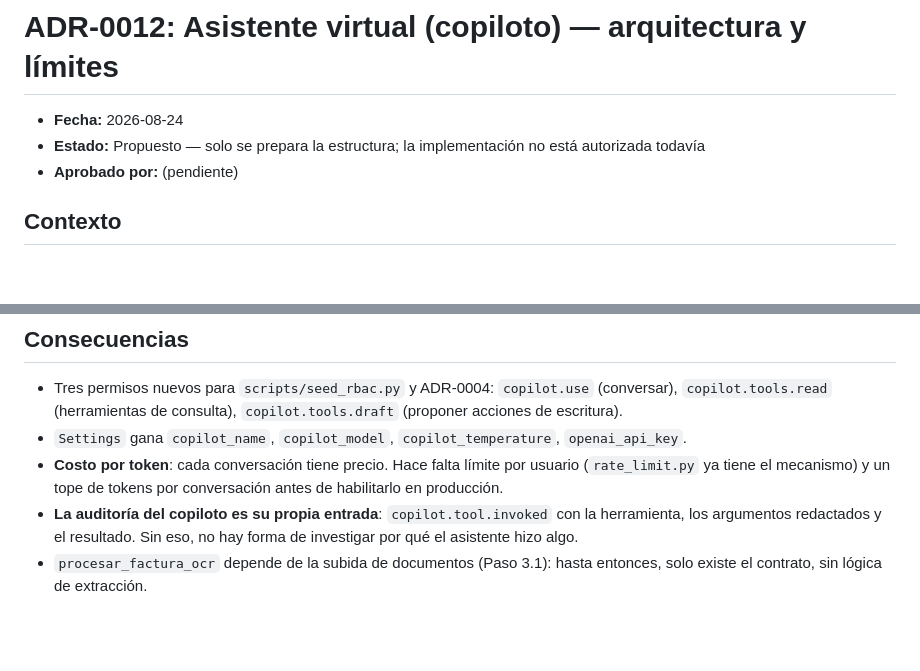
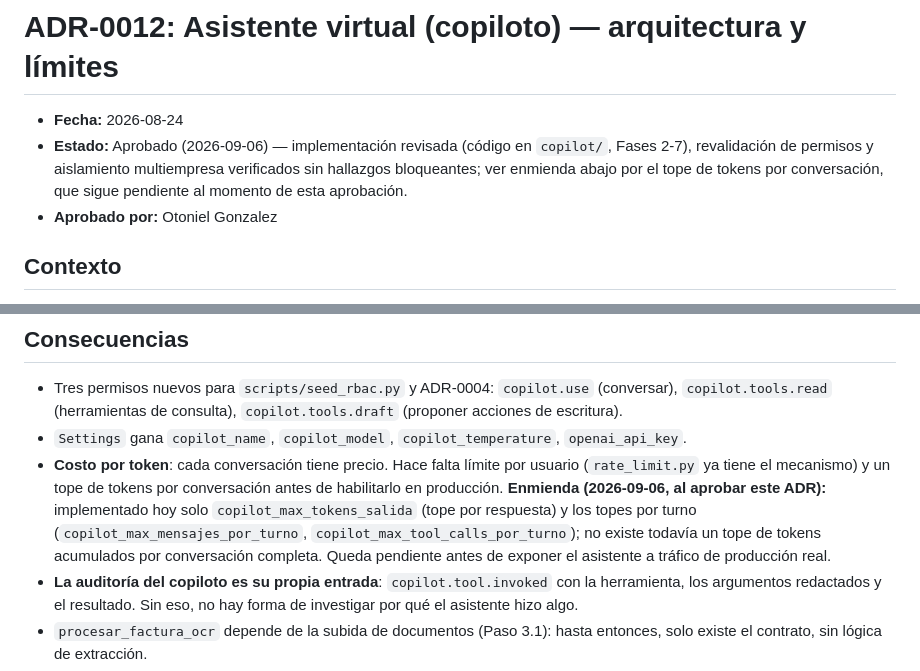
Before and after one commit to wrldottoDev/amvarmarLMS, a Markdown page: docs/adr/0012-asistente-virtual.md, 2 parts joined by grey strips. GitHub-like rendering; blank space fills up the shorter version.

Commit message:
docs(adr): aprueba ADR-0012 (asistente virtual AMVI)
Estado pasa de "Propuesto" a "Aprobado" tras revisar la implementación
completa (backend/app/modules/copilot/, Fases 2-7) contra el ADR y las
invariantes de seguridad del proyecto: revalidación de permisos por
herramienta, aislamiento multiempresa, ninguna escritura de dominio en
el turno del modelo, sin persistencia de texto de conversación. Sin
hallazgos bloqueantes.

Enmienda: el tope de tokens acumulados por conversación que el propio
ADR exige como precondición de producción todavía no está implementado
(solo hay tope por respuesta y por turno) — queda explícito como
pendiente antes de exponer el asistente a tráfico real.

Aprobado por: Otoniel Gonzalez

Co-Authored-By: Claude Sonnet 5 <noreply@anthropic.com>
Claude-Session: https://claude.ai/code/session_01Gmifdv2Wi85zkLiap6HmuN

```diff
--- a/docs/adr/0012-asistente-virtual.md
+++ b/docs/adr/0012-asistente-virtual.md
@@ -1,8 +1,10 @@
 # ADR-0012: Asistente virtual (copiloto) — arquitectura y límites
 
 - **Fecha:** 2026-08-24
-- **Estado:** Propuesto — solo se prepara la estructura; la implementación no está autorizada todavía
-- **Aprobado por:** (pendiente)
+- **Estado:** Aprobado (2026-09-06) — implementación revisada (código en `copilot/`, Fases 2-7), revalidación
+  de permisos y aislamiento multiempresa verificados sin hallazgos bloqueantes; ver enmienda abajo por el
+  tope de tokens por conversación, que sigue pendiente al momento de esta aprobación.
+- **Aprobado por:** Otoniel Gonzalez
 
 ## Contexto
 
@@ -140,6 +142,10 @@ secreto se sostenga.
 - `Settings` gana `copilot_name`, `copilot_model`, `copilot_temperature`, `openai_api_key`.
 - **Costo por token**: cada conversación tiene precio. Hace falta límite por usuario (`rate_limit.py` ya
   tiene el mecanismo) y un tope de tokens por conversación antes de habilitarlo en producción.
+  **Enmienda (2026-09-06, al aprobar este ADR):** implementado hoy solo `copilot_max_tokens_salida`
+  (tope por respuesta) y los topes por turno (`copilot_max_mensajes_por_turno`,
+  `copilot_max_tool_calls_por_turno`); no existe todavía un tope de tokens acumulados por conversación
+  completa. Queda pendiente antes de exponer el asistente a tráfico de producción real.
 - **La auditoría del copiloto es su propia entrada**: `copilot.tool.invoked` con la herramienta, los
   argumentos redactados y el resultado. Sin eso, no hay forma de investigar por qué el asistente hizo algo.
 - `procesar_factura_ocr` depende de la subida de documentos (Paso 3.1): hasta entonces, solo existe el
```
